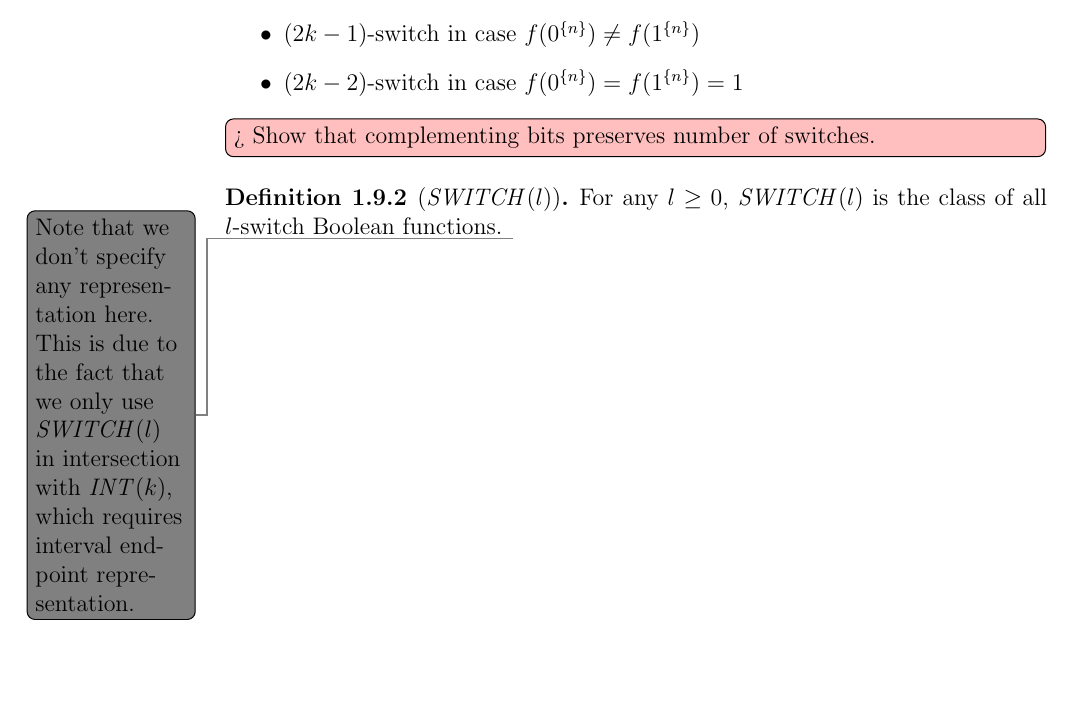
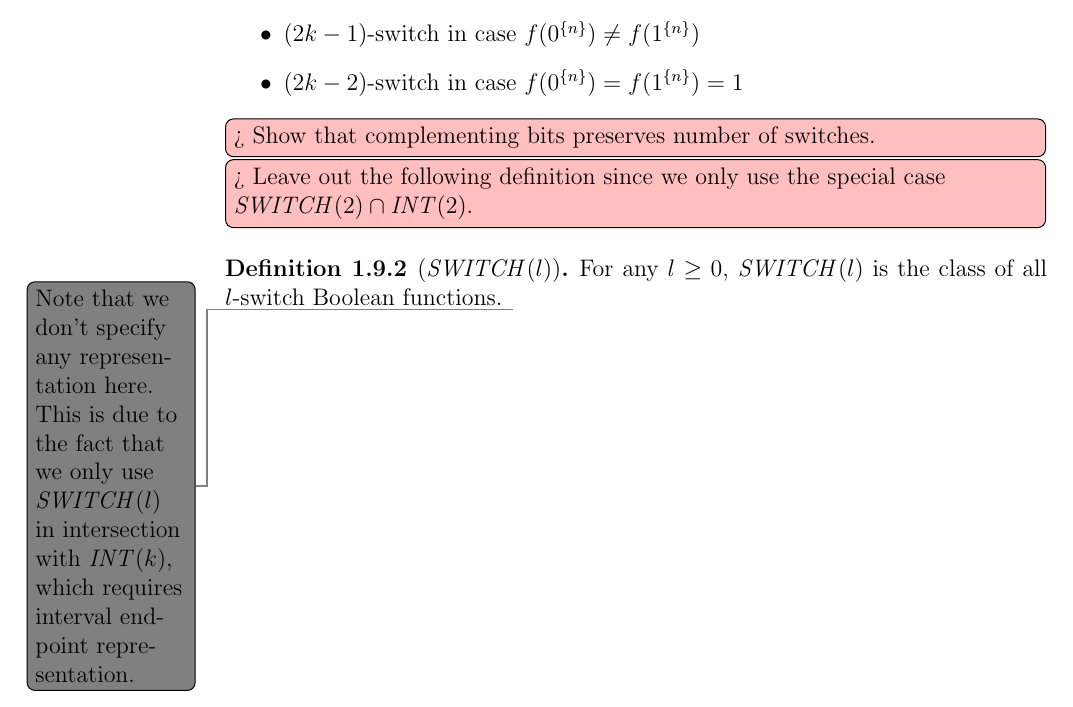
Before and after one commit to filipbartek/ibf, a LaTeX thesis (thesis.tex, which reads thesis/definitions.tex): part of page 18 of 60, cut so that both start at the same text, the shorter picture padded with empty space. Compiled offline with pdfLaTeX.

Commit message:
Add a todo

```diff
--- a/thesis/definitions.tex
+++ b/thesis/definitions.tex
@@ -891,6 +891,7 @@ $(2k-2)$-switch in case $f(\rep{0}{n}) = f(\rep{1}{n}) = 1$
 
 \todomaybe[inline]{Show that complementing bits preserves number of switches.}
 
+\todomaybe[inline]{Leave out the following definition since we only use the special case $\switchfns{2} \cap \intervalfns{2}$.}
 \begin{definition}
 [$\switchfns{l}$]
 \label{def:switchfns}
```
